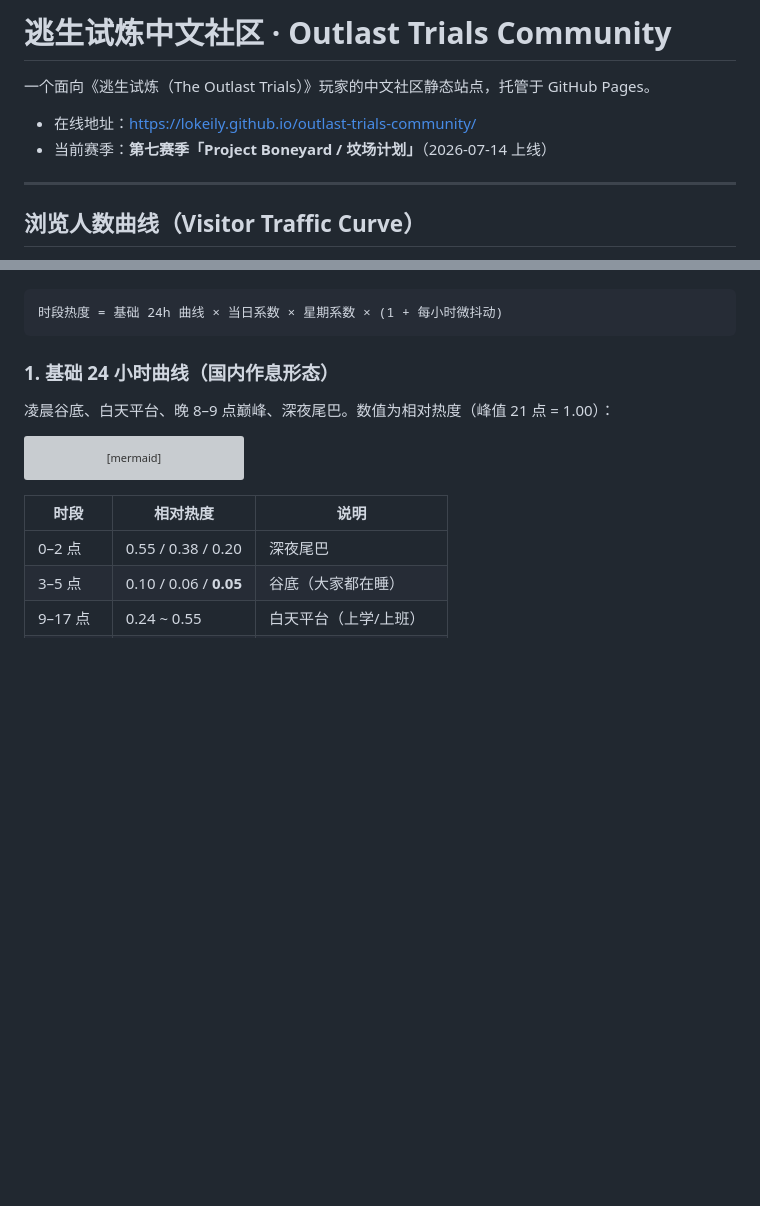
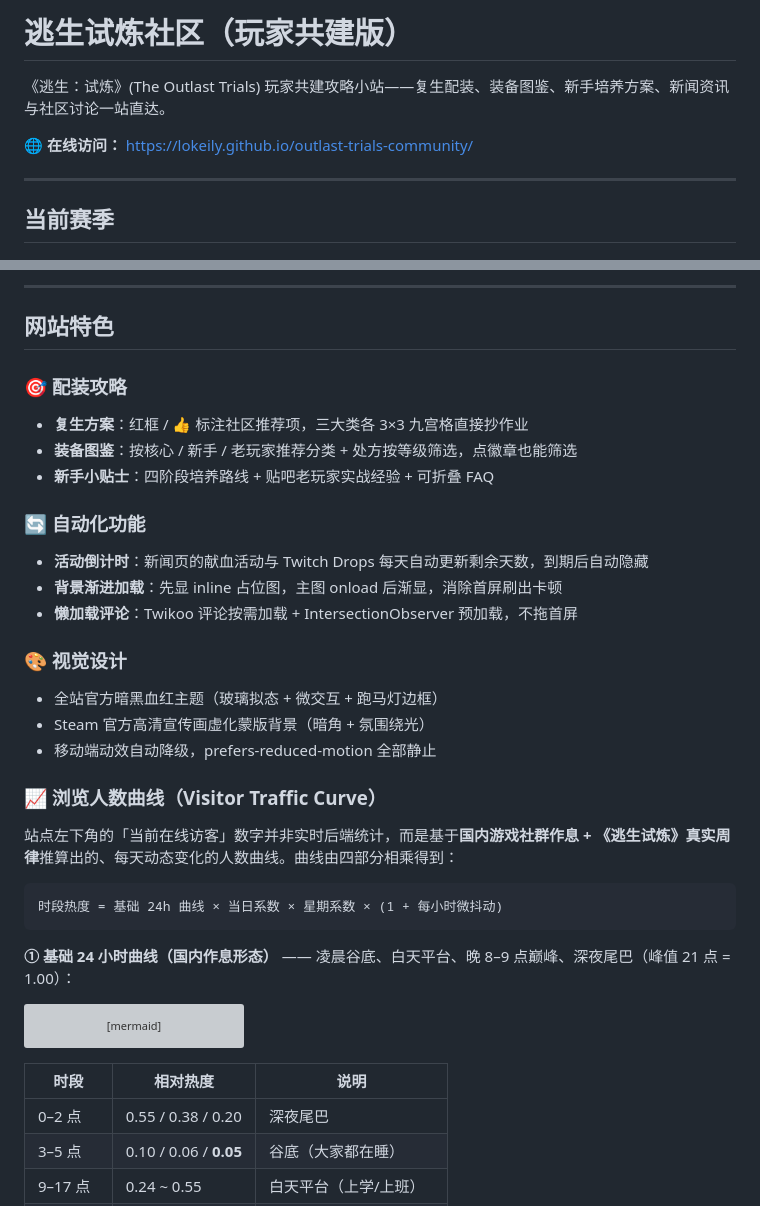
Before and after one commit to Lokeily/outlast-trials-community, a Markdown page: README.md, 2 parts joined by grey strips. Rendered like a GitHub page; blank space fills up the shorter version; grey boxes are pictures that could not be loaded.

````diff
--- a/README.md
+++ b/README.md
@@ -1,11 +1,10 @@
-# 逃生试炼中文社区 · Outlast Trials Community
+# 逃生试炼社区（玩家共建版）
 
-一个面向《逃生试炼（The Outlast Trials）》玩家的中文社区静态站点，托管于 GitHub Pages。
+《逃生：试炼》(The Outlast Trials) 玩家共建攻略小站——复生配装、装备图鉴、新手培养方案、新闻资讯与社区讨论一站直达。
 
-- 在线地址：https://lokeily.github.io/outlast-trials-community/
-- 当前赛季：**第七赛季「Project Boneyard / 坟场计划」**（2026-07-14 上线）
+🌐 **在线访问：** https://lokeily.github.io/outlast-trials-community/
 
 ---
 
-## 浏览人数曲线（Visitor Traffic Curve）
+## 当前赛季
 
@@ -13,11 +32,30 @@
+---
+
+## 网站特色
+
+### 🎯 配装攻略
+- **复生方案**：红框 / 👍 标注社区推荐项，三大类各 3×3 九宫格直接抄作业
+- **装备图鉴**：按核心 / 新手 / 老玩家推荐分类 + 处方按等级筛选，点徽章也能筛选
+- **新手小贴士**：四阶段培养路线 + 贴吧老玩家实战经验 + 可折叠 FAQ
+
+### 🔄 自动化功能
+- **活动倒计时**：新闻页的献血活动与 Twitch Drops 每天自动更新剩余天数，到期后自动隐藏
+- **背景渐进加载**：先显 inline 占位图，主图 onload 后渐显，消除首屏刷出卡顿
+- **懒加载评论**：Twikoo 评论按需加载 + IntersectionObserver 预加载，不拖首屏
+
+### 🎨 视觉设计
+- 全站官方暗黑血红主题（玻璃拟态 + 微交互 + 跑马灯边框）
+- Steam 官方高清宣传画虚化蒙版背景（暗角 + 氛围绕光）
+- 移动端动效自动降级，prefers-reduced-motion 全部静止
+
+### 📈 浏览人数曲线（Visitor Traffic Curve）
+站点左下角的「当前在线访客」数字并非实时后端统计，而是基于**国内游戏社群作息 + 《逃生试炼》真实周律**推算出的、每天动态变化的人数曲线。曲线由四部分相乘得到：
 
 ```
 时段热度 = 基础 24h 曲线 × 当日系数 × 星期系数 × (1 + 每小时微抖动)
 ```
 
-### 1. 基础 24 小时曲线（国内作息形态）
-
-凌晨谷底、白天平台、晚 8–9 点巅峰、深夜尾巴。数值为相对热度（峰值 21 点 = 1.00）：
+**① 基础 24 小时曲线（国内作息形态）** —— 凌晨谷底、白天平台、晚 8–9 点巅峰、深夜尾巴（峰值 21 点 = 1.00）：
 
 ```mermaid
 xychart-beta
````
Also changed, not shown: other parts of README.md (+67 -15 lines).
